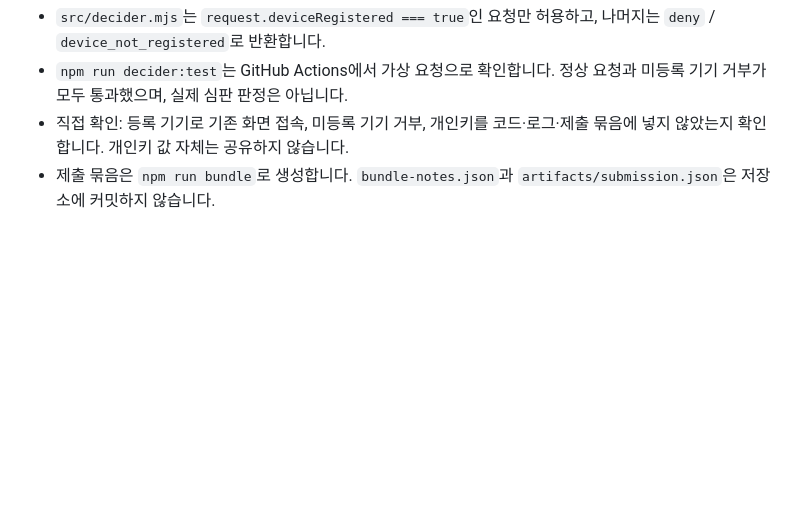
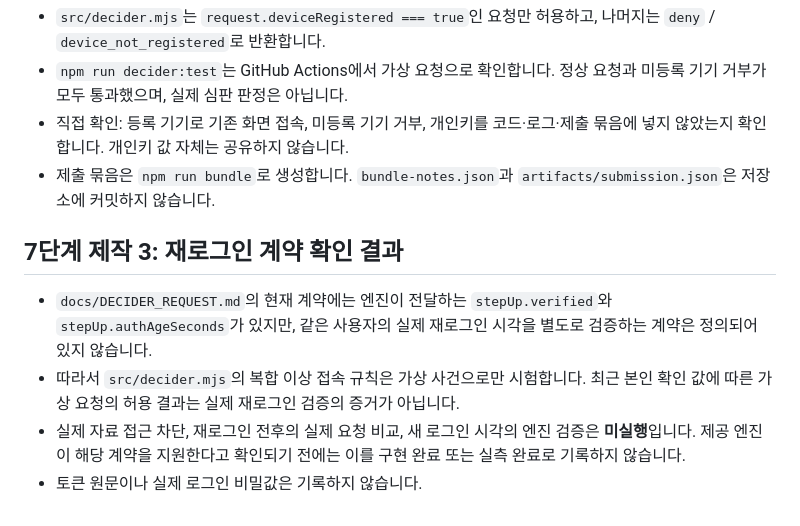
Before and after one commit to birdmin/choi-bujang-secret-vault, a Markdown page: README.md, the part around the change. GitHub-like rendering; blank space fills up the shorter version.

Commit message:
docs: record stage 7 reauthentication contract status

```diff
--- a/README.md
+++ b/README.md
@@ -130,3 +130,11 @@ GitHub에서는 최신 `main` 브랜치의 파일을 검색하고, 공개 배포
 - `npm run decider:test`는 GitHub Actions에서 가상 요청으로 확인합니다. 정상 요청과 미등록 기기 거부가 모두 통과했으며, 실제 심판 판정은 아닙니다.
 - 직접 확인: 등록 기기로 기존 화면 접속, 미등록 기기 거부, 개인키를 코드·로그·제출 묶음에 넣지 않았는지 확인합니다. 개인키 값 자체는 공유하지 않습니다.
 - 제출 묶음은 `npm run bundle`로 생성합니다. `bundle-notes.json`과 `artifacts/submission.json`은 저장소에 커밋하지 않습니다.
+
+
+## 7단계 제작 3: 재로그인 계약 확인 결과
+
+- `docs/DECIDER_REQUEST.md`의 현재 계약에는 엔진이 전달하는 `stepUp.verified`와 `stepUp.authAgeSeconds`가 있지만, 같은 사용자의 실제 재로그인 시각을 별도로 검증하는 계약은 정의되어 있지 않습니다.
+- 따라서 `src/decider.mjs`의 복합 이상 접속 규칙은 가상 사건으로만 시험합니다. 최근 본인 확인 값에 따른 가상 요청의 허용 결과는 실제 재로그인 검증의 증거가 아닙니다.
+- 실제 자료 접근 차단, 재로그인 전후의 실제 요청 비교, 새 로그인 시각의 엔진 검증은 **미실행**입니다. 제공 엔진이 해당 계약을 지원한다고 확인되기 전에는 이를 구현 완료 또는 실측 완료로 기록하지 않습니다.
+- 토큰 원문이나 실제 로그인 비밀값은 기록하지 않습니다.
```
